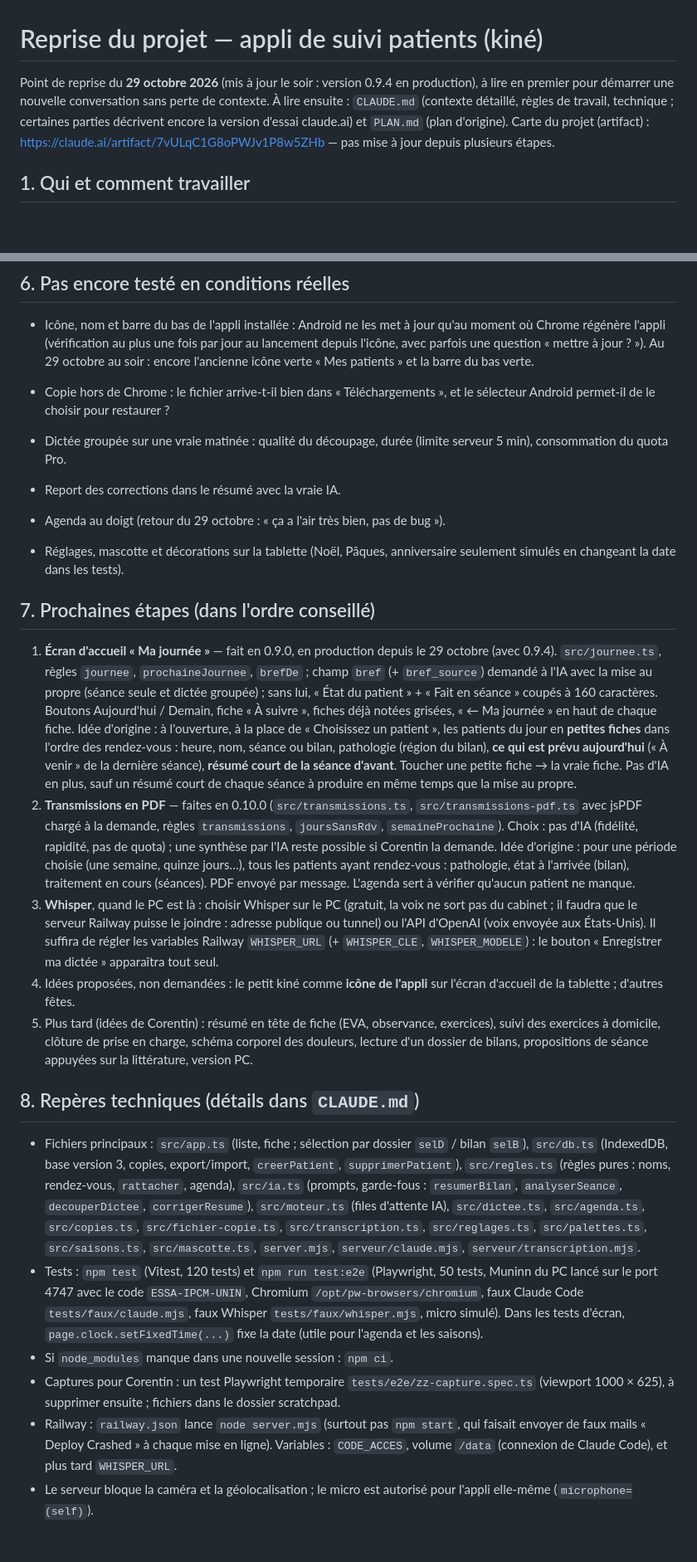
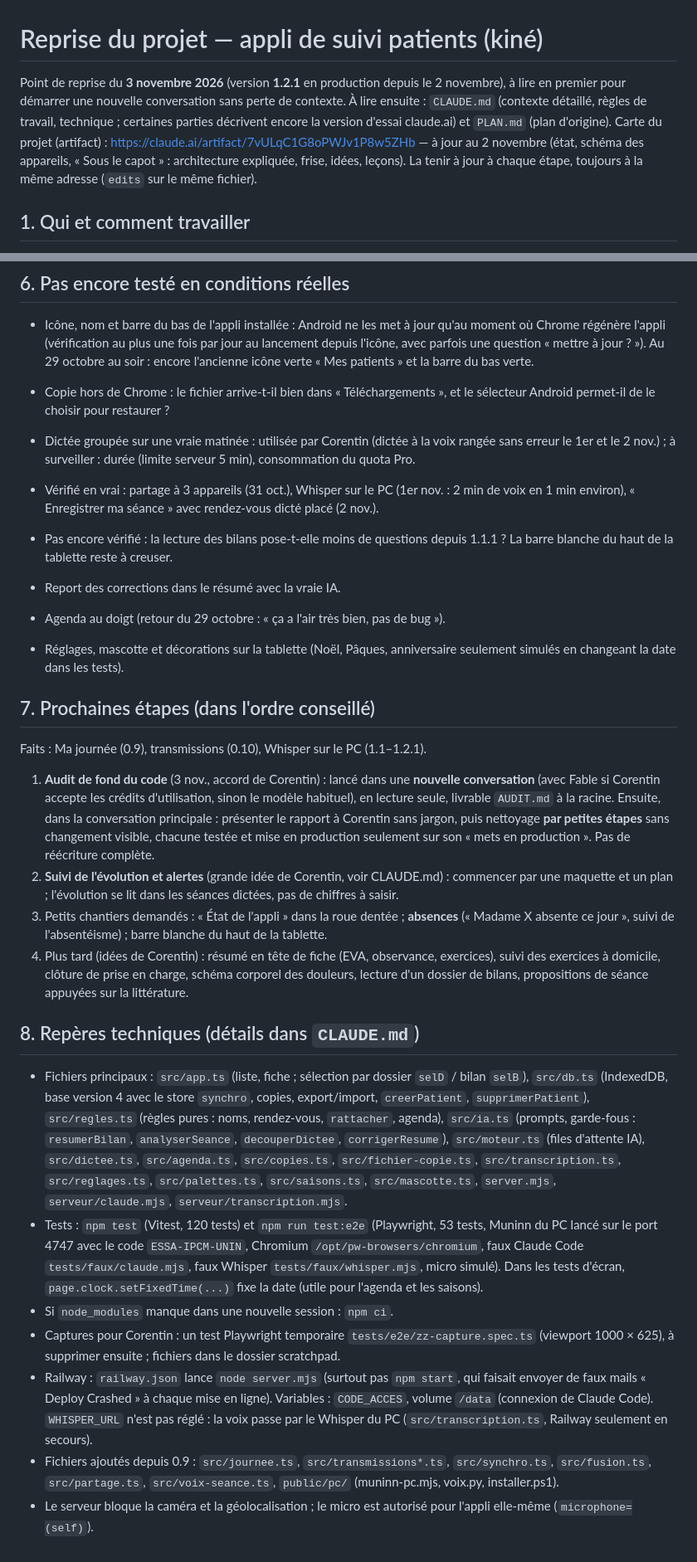
Before and after one commit to corentin-pinas/Projet-1, a Markdown page: REPRISE.md, 2 parts joined by grey strips. Shown at 83% size. Drawn GitHub-style; blank space fills up the shorter version.

```diff
--- a/REPRISE.md
+++ b/REPRISE.md
@@ -1,8 +1,8 @@
 # Reprise du projet — appli de suivi patients (kiné)
 
-Point de reprise du **29 octobre 2026** (mis à jour le soir : version 0.9.4 en production), à lire en premier pour démarrer une nouvelle conversation sans perte de contexte.
+Point de reprise du **3 novembre 2026** (version **1.2.1** en production depuis le 2 novembre), à lire en premier pour démarrer une nouvelle conversation sans perte de contexte.
 À lire ensuite : `CLAUDE.md` (contexte détaillé, règles de travail, technique ; certaines parties décrivent encore la version d'essai claude.ai) et `PLAN.md` (plan d'origine).
-Carte du projet (artifact) : https://claude.ai/artifact/7vULqC1G8oPWJv1P8w5ZHb — pas mise à jour depuis plusieurs étapes.
+Carte du projet (artifact) : https://claude.ai/artifact/7vULqC1G8oPWJv1P8w5ZHb — à jour au 2 novembre (état, schéma des appareils, « Sous le capot » : architecture expliquée, frise, idées, leçons). La tenir à jour à chaque étape, toujours à la même adresse (`edits` sur le même fichier).
 
 ## 1. Qui et comment travailler
 
@@ -113,24 +115,28 @@ PWA (Vite + TypeScript, sans framework), données **dans la tablette** (IndexedD
 - Icône, nom et barre du bas de l'appli installée : Android ne les met à jour qu'au moment où Chrome régénère l'appli (vérification au plus une fois par jour au lancement depuis l'icône, avec parfois une question « mettre à jour ? »). Au 29 octobre au soir : encore l'ancienne icône verte « Mes patients » et la barre du bas verte.
 
 - Copie hors de Chrome : le fichier arrive-t-il bien dans « Téléchargements », et le sélecteur Android permet-il de le choisir pour restaurer ?
-- Dictée groupée sur une vraie matinée : qualité du découpage, durée (limite serveur 5 min), consommation du quota Pro.
+- Dictée groupée sur une vraie matinée : utilisée par Corentin (dictée à la voix rangée sans erreur le 1er et le 2 nov.) ; à surveiller : durée (limite serveur 5 min), consommation du quota Pro.
+- Vérifié en vrai : partage à 3 appareils (31 oct.), Whisper sur le PC (1er nov. : 2 min de voix en 1 min environ), « Enregistrer ma séance » avec rendez-vous dicté placé (2 nov.).
+- Pas encore vérifié : la lecture des bilans pose-t-elle moins de questions depuis 1.1.1 ? La barre blanche du haut de la tablette reste à creuser.
 - Report des corrections dans le résumé avec la vraie IA.
 - Agenda au doigt (retour du 29 octobre : « ça a l'air très bien, pas de bug »).
 - Réglages, mascotte et décorations sur la tablette (Noël, Pâques, anniversaire seulement simulés en changeant la date dans les tests).
 
 ## 7. Prochaines étapes (dans l'ordre conseillé)
 
-1. **Écran d'accueil « Ma journée »** — fait en 0.9.0, en production depuis le 29 octobre (avec 0.9.4). `src/journee.ts`, règles `journee`, `prochaineJournee`, `brefDe` ; champ `bref` (+ `bref_source`) demandé à l'IA avec la mise au propre (séance seule et dictée groupée) ; sans lui, « État du patient » + « Fait en séance » coupés à 160 caractères. Boutons Aujourd'hui / Demain, fiche « À suivre », fiches déjà notées grisées, « ← Ma journée » en haut de chaque fiche. Idée d'origine : à l'ouverture, à la place de « Choisissez un patient », les patients du jour en **petites fiches** dans l'ordre des rendez-vous : heure, nom, séance ou bilan, pathologie (région du bilan), **ce qui est prévu aujourd'hui** (« À venir » de la dernière séance), **résumé court de la séance d'avant**. Toucher une petite fiche → la vraie fiche. Pas d'IA en plus, sauf un résumé court de chaque séance à produire en même temps que la mise au propre.
-2. **Transmissions en PDF** — faites en 0.10.0 (`src/transmissions.ts`, `src/transmissions-pdf.ts` avec jsPDF chargé à la demande, règles `transmissions`, `joursSansRdv`, `semaineProchaine`). Choix : pas d'IA (fidélité, rapidité, pas de quota) ; une synthèse par l'IA reste possible si Corentin la demande. Idée d'origine : pour une période choisie (une semaine, quinze jours…), tous les patients ayant rendez-vous : pathologie, état à l'arrivée (bilan), traitement en cours (séances). PDF envoyé par message. L'agenda sert à vérifier qu'aucun patient ne manque.
-3. **Whisper**, quand le PC est là : choisir Whisper sur le PC (gratuit, la voix ne sort pas du cabinet ; il faudra que le serveur Railway puisse le joindre : adresse publique ou tunnel) ou l'API d'OpenAI (voix envoyée aux États-Unis). Il suffira de régler les variables Railway `WHISPER_URL` (+ `WHISPER_CLE`, `WHISPER_MODELE`) : le bouton « Enregistrer ma dictée » apparaîtra tout seul.
-4. Idées proposées, non demandées : le petit kiné comme **icône de l'appli** sur l'écran d'accueil de la tablette ; d'autres fêtes.
-5. Plus tard (idées de Corentin) : résumé en tête de fiche (EVA, observance, exercices), suivi des exercices à domicile, clôture de prise en charge, schéma corporel des douleurs, lecture d'un dossier de bilans, propositions de séance appuyées sur la littérature, version PC.
+Faits : Ma journée (0.9), transmissions (0.10), Whisper sur le PC (1.1–1.2.1).
+
+1. **Audit de fond du code** (3 nov., accord de Corentin) : lancé dans une **nouvelle conversation** (avec Fable si Corentin accepte les crédits d'utilisation, sinon le modèle habituel), en lecture seule, livrable `AUDIT.md` à la racine. Ensuite, dans la conversation principale : présenter le rapport à Corentin sans jargon, puis nettoyage **par petites étapes** sans changement visible, chacune testée et mise en production seulement sur son « mets en production ». Pas de réécriture complète.
+2. **Suivi de l'évolution et alertes** (grande idée de Corentin, voir CLAUDE.md) : commencer par une maquette et un plan ; l'évolution se lit dans les séances dictées, pas de chiffres à saisir.
+3. Petits chantiers demandés : « État de l'appli » dans la roue dentée ; **absences** (« Madame X absente ce jour », suivi de l'absentéisme) ; barre blanche du haut de la tablette.
+4. Plus tard (idées de Corentin) : résumé en tête de fiche (EVA, observance, exercices), suivi des exercices à domicile, clôture de prise en charge, schéma corporel des douleurs, lecture d'un dossier de bilans, propositions de séance appuyées sur la littérature.
 
 ## 8. Repères techniques (détails dans `CLAUDE.md`)
 
-- Fichiers principaux : `src/app.ts` (liste, fiche ; sélection par dossier `selD` / bilan `selB`), `src/db.ts` (IndexedDB, base version 3, copies, export/import, `creerPatient`, `supprimerPatient`), `src/regles.ts` (règles pures : noms, rendez-vous, `rattacher`, agenda), `src/ia.ts` (prompts, garde-fous : `resumerBilan`, `analyserSeance`, `decouperDictee`, `corrigerResume`), `src/moteur.ts` (files d'attente IA), `src/dictee.ts`, `src/agenda.ts`, `src/copies.ts`, `src/fichier-copie.ts`, `src/transcription.ts`, `src/reglages.ts`, `src/palettes.ts`, `src/saisons.ts`, `src/mascotte.ts`, `server.mjs`, `serveur/claude.mjs`, `serveur/transcription.mjs`.
-- Tests : `npm test` (Vitest, 120 tests) et `npm run test:e2e` (Playwright, 50 tests, Muninn du PC lancé sur le port 4747 avec le code `ESSA-IPCM-UNIN`, Chromium `/opt/pw-browsers/chromium`, faux Claude Code `tests/faux/claude.mjs`, faux Whisper `tests/faux/whisper.mjs`, micro simulé). Dans les tests d'écran, `page.clock.setFixedTime(...)` fixe la date (utile pour l'agenda et les saisons).
+- Fichiers principaux : `src/app.ts` (liste, fiche ; sélection par dossier `selD` / bilan `selB`), `src/db.ts` (IndexedDB, base version 4 avec le store `synchro`, copies, export/import, `creerPatient`, `supprimerPatient`), `src/regles.ts` (règles pures : noms, rendez-vous, `rattacher`, agenda), `src/ia.ts` (prompts, garde-fous : `resumerBilan`, `analyserSeance`, `decouperDictee`, `corrigerResume`), `src/moteur.ts` (files d'attente IA), `src/dictee.ts`, `src/agenda.ts`, `src/copies.ts`, `src/fichier-copie.ts`, `src/transcription.ts`, `src/reglages.ts`, `src/palettes.ts`, `src/saisons.ts`, `src/mascotte.ts`, `server.mjs`, `serveur/claude.mjs`, `serveur/transcription.mjs`.
+- Tests : `npm test` (Vitest, 120 tests) et `npm run test:e2e` (Playwright, 53 tests, Muninn du PC lancé sur le port 4747 avec le code `ESSA-IPCM-UNIN`, Chromium `/opt/pw-browsers/chromium`, faux Claude Code `tests/faux/claude.mjs`, faux Whisper `tests/faux/whisper.mjs`, micro simulé). Dans les tests d'écran, `page.clock.setFixedTime(...)` fixe la date (utile pour l'agenda et les saisons).
 - Si `node_modules` manque dans une nouvelle session : `npm ci`.
 - Captures pour Corentin : un test Playwright temporaire `tests/e2e/zz-capture.spec.ts` (viewport 1000 × 625), à supprimer ensuite ; fichiers dans le dossier scratchpad.
-- Railway : `railway.json` lance `node server.mjs` (surtout pas `npm start`, qui faisait envoyer de faux mails « Deploy Crashed » à chaque mise en ligne). Variables : `CODE_ACCES`, volume `/data` (connexion de Claude Code), et plus tard `WHISPER_URL`.
+- Railway : `railway.json` lance `node server.mjs` (surtout pas `npm start`, qui faisait envoyer de faux mails « Deploy Crashed » à chaque mise en ligne). Variables : `CODE_ACCES`, volume `/data` (connexion de Claude Code). `WHISPER_URL` n'est pas réglé : la voix passe par le Whisper du PC (`src/transcription.ts`, Railway seulement en secours).
+- Fichiers ajoutés depuis 0.9 : `src/journee.ts`, `src/transmissions*.ts`, `src/synchro.ts`, `src/fusion.ts`, `src/partage.ts`, `src/voix-seance.ts`, `public/pc/` (muninn-pc.mjs, voix.py, installer.ps1).
 - Le serveur bloque la caméra et la géolocalisation ; le micro est autorisé pour l'appli elle-même (`microphone=(self)`).
```
Also changed, not shown: other parts of REPRISE.md (+6 -4 lines), CLAUDE.md (+7 -5 lines).
